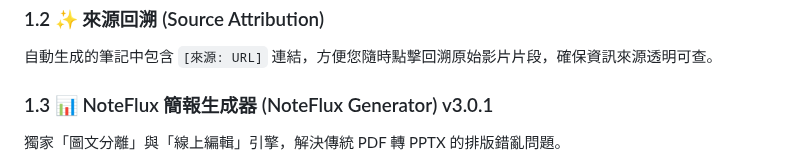
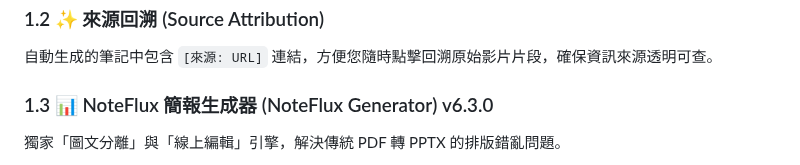
Before and after one commit to bangdoll/youtube_summary, a Markdown page: README.md, the part around the change. Rendered like a GitHub page.

Commit message:
docs: update changelog and readme for v6.3.0 release

```diff
--- a/README.md
+++ b/README.md
@@ -14,7 +14,7 @@
 ### 1.2 ✨ 來源回溯 (Source Attribution)
 自動生成的筆記中包含 `[來源: URL]` 連結，方便您隨時點擊回溯原始影片片段，確保資訊來源透明可查。
 
-### 1.3 📊 NoteFlux 簡報生成器 (NoteFlux Generator) v3.0.1
+### 1.3 📊 NoteFlux 簡報生成器 (NoteFlux Generator) v6.3.0
 獨家「圖文分離」與「線上編輯」引擎，解決傳統 PDF 轉 PPTX 的排版錯亂問題。
 
 - **🆕 Native Hybrid Engine (v3.0.0 核心)**：
```
Also changed, not shown: CHANGELOG.md (+18 -0 lines).
